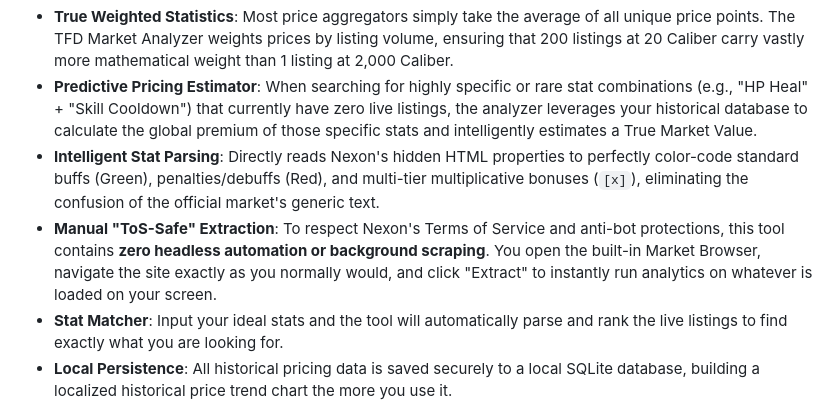
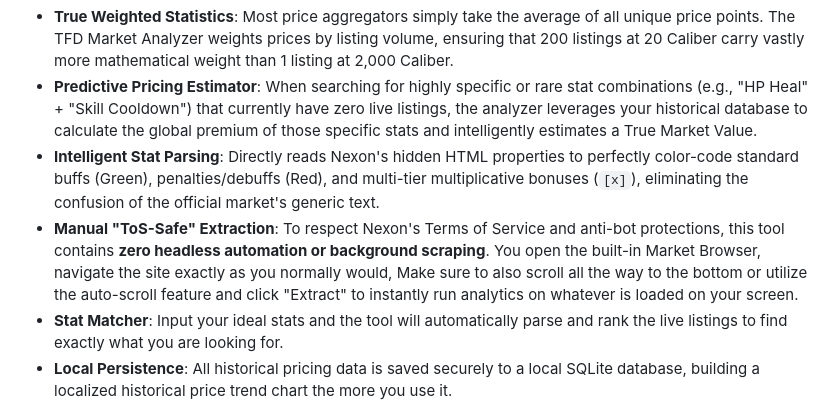
Before and after one commit to MotefiBranch/TFD-Market-Analyzer, a Markdown page: README.md, the part around the change. GitHub-like rendering.

```diff
--- a/README.md
+++ b/README.md
@@ -16,7 +16,7 @@ https://github.com/user-attachments/assets/f3192ab3-cb39-49f1-95b9-ff1ade6f0a33
 - **True Weighted Statistics**: Most price aggregators simply take the average of all unique price points. The TFD Market Analyzer weights prices by listing volume, ensuring that 200 listings at 20 Caliber carry vastly more mathematical weight than 1 listing at 2,000 Caliber.
 - **Predictive Pricing Estimator**: When searching for highly specific or rare stat combinations (e.g., "HP Heal" + "Skill Cooldown") that currently have zero live listings, the analyzer leverages your historical database to calculate the global premium of those specific stats and intelligently estimates a True Market Value.
 - **Intelligent Stat Parsing**: Directly reads Nexon's hidden HTML properties to perfectly color-code standard buffs (Green), penalties/debuffs (Red), and multi-tier multiplicative bonuses (`[x]`), eliminating the confusion of the official market's generic text.
-- **Manual "ToS-Safe" Extraction**: To respect Nexon's Terms of Service and anti-bot protections, this tool contains **zero headless automation or background scraping**. You open the built-in Market Browser, navigate the site exactly as you normally would, and click "Extract" to instantly run analytics on whatever is loaded on your screen.
+- **Manual "ToS-Safe" Extraction**: To respect Nexon's Terms of Service and anti-bot protections, this tool contains **zero headless automation or background scraping**. You open the built-in Market Browser, navigate the site exactly as you normally would, Make sure to also scroll all the way to the bottom or utilize the auto-scroll feature and click "Extract" to instantly run analytics on whatever is loaded on your screen.
 - **Stat Matcher**: Input your ideal stats and the tool will automatically parse and rank the live listings to find exactly what you are looking for.
 - **Local Persistence**: All historical pricing data is saved securely to a local SQLite database, building a localized historical price trend chart the more you use it.
 
```
